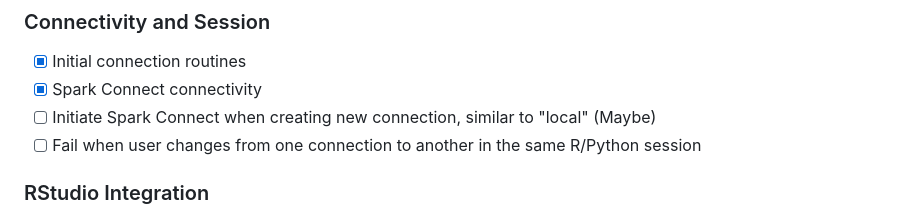
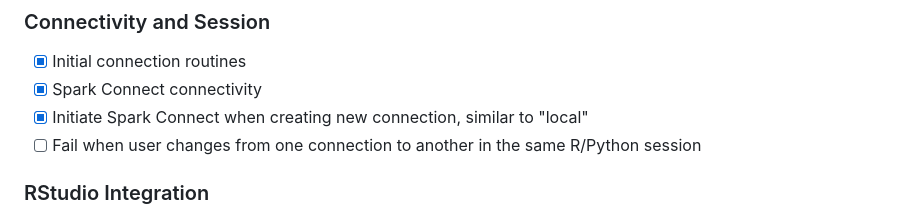
Before and after one commit to mlverse/pysparklyr, a Markdown page: progress.md, the part around the change. GitHub-like rendering.

```diff
--- a/progress.md
+++ b/progress.md
@@ -8,7 +8,7 @@
 
 -   [x] Initial connection routines
 -   [x] Spark Connect connectivity
--   [ ] Initiate Spark Connect when creating new connection, similar to "local" (Maybe)
+-   [x] Initiate Spark Connect when creating new connection, similar to "local"
 -   [ ] Fail when user changes from one connection to another in the same R/Python session
 
 ### RStudio Integration
```
